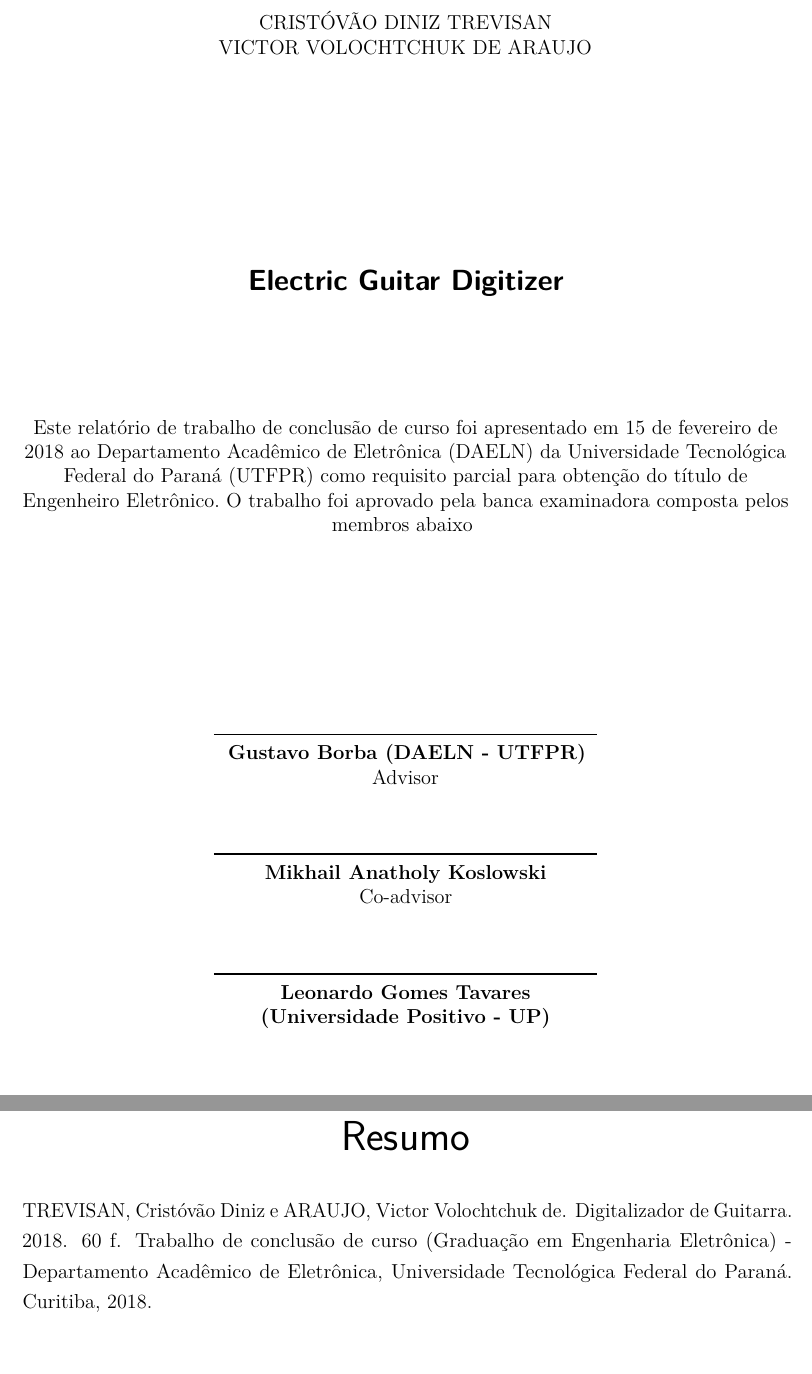
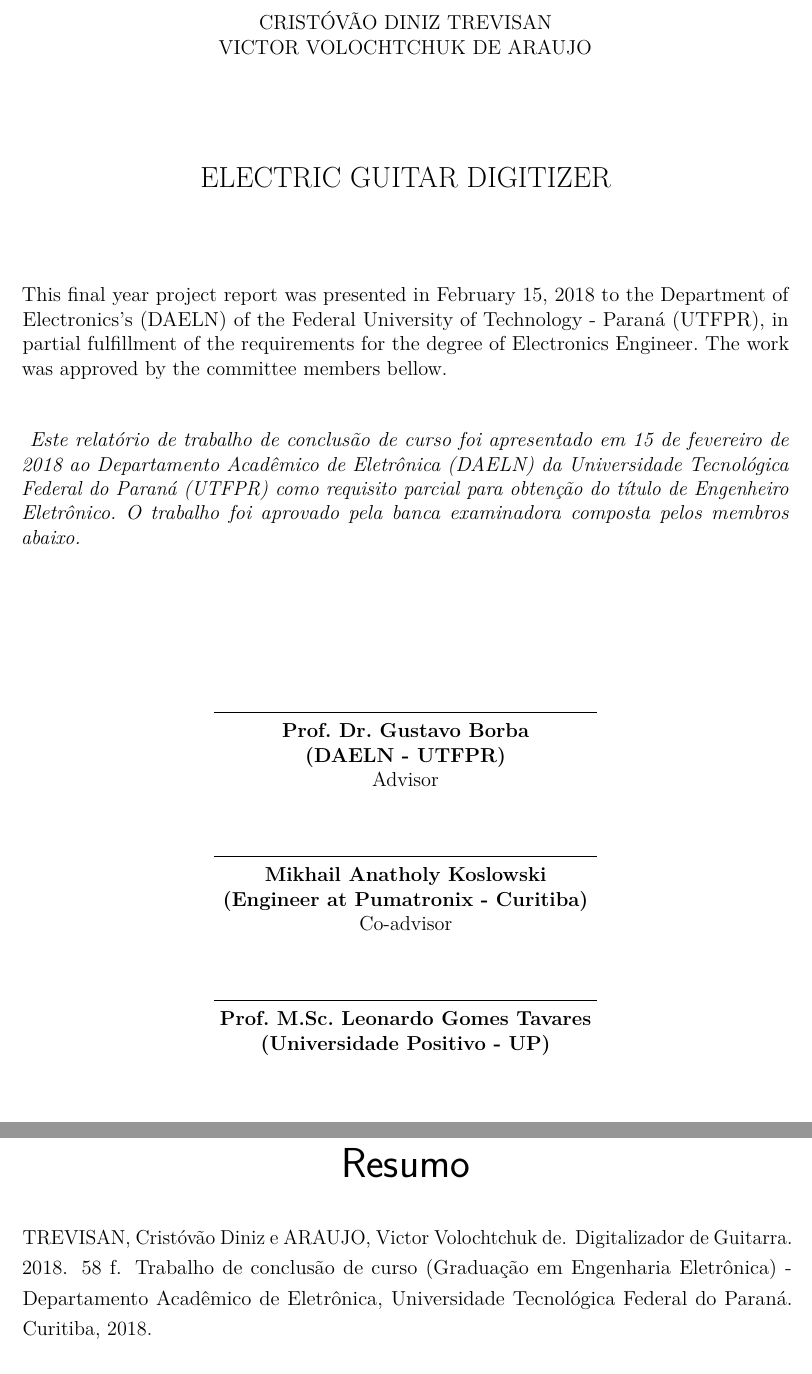
Before and after one commit to cristovao-trevisan/guitar-digitizer-documentation, a LaTeX thesis (main.tex, which reads configurations/cover.tex, pre-textual-elements/abstracts.tex, pre-textual-elements/approval-sheet.tex): two parts of pages 4 and 8 of 60, joined at a grey line, cut so that both start at the same text. Compiled offline with pdfLaTeX.

Commit message:
Suggested corrections 2 & 3

```diff
--- a/configurations/cover.tex
+++ b/configurations/cover.tex
@@ -57,7 +57,7 @@
 
 		\vfill
 		\begin{center}
-			\bfseries\slshape\large
+			\bfseries\large
 			\MakeUppercase{\printtitle}
 		\end{center}
 
--- a/pre-textual-elements/abstracts.tex
+++ b/pre-textual-elements/abstracts.tex
@@ -37,7 +37,7 @@
 \begin{summary}[Resumo]
 	\begin{otherlanguage*}{portuguese}
 		TREVISAN, Cristóvão Diniz e ARAUJO, Victor Volochtchuk de. Digitalizador de Guitarra.
-		2018. 60 f. Trabalho de conclusão de curso (Graduação em Engenharia Eletrônica) -
+		2018. 58 f. Trabalho de conclusão de curso (Graduação em Engenharia Eletrônica) -
 		Departamento Acadêmico de Eletrônica, Universidade Tecnológica Federal do Paraná.
 		Curitiba, 2018.
 
--- a/pre-textual-elements/approval-sheet.tex
+++ b/pre-textual-elements/approval-sheet.tex
@@ -11,21 +11,36 @@
 
 		\vspace*{\fill}\vspace*{\fill}
 		\begin{center}
-			\ABNTEXchapterfont\bfseries\Large\imprimirtitulo
+			\Large
+			\MakeUppercase{
+				\imprimirtitulo
+			}
 		\end{center}
 		\vspace*{\fill}
+	\end{center}
 
+	\noindent
+	This final year project report was presented in February 15, 2018 to the Department of
+	Electronics's (DAELN) of the Federal University of Technology - Paraná (UTFPR), in
+	partial fulfillment of the requirements for the degree of Electronics Engineer.
+	The work was approved by the committee members bellow.
+	\vspace*{\fill}
+
+	\noindent
+	\textit{
 		Este relatório de trabalho de conclusão de curso foi apresentado em 15 de fevereiro
 		de 2018 ao Departamento Acadêmico de Eletrônica (DAELN) da Universidade Tecnológica
 		Federal do Paraná (UTFPR) como requisito parcial para obtenção do título de Engenheiro
-		Eletrônico. O trabalho foi aprovado pela banca examinadora composta pelos membros abaixo
-		\vspace*{\fill}
-	\end{center}
+		Eletrônico. O trabalho foi aprovado pela banca examinadora composta pelos membros abaixo.
+	}
 
-	\signature{\textbf{Gustavo Borba (DAELN - UTFPR)} \\ Advisor}
-	\signature{\textbf{\printcoadvisor} \\ Co-advisor}
-	\signature{\textbf{Leonardo Gomes Tavares (Universidade Positivo - UP)}}
-	\signature{\textbf{Ricardo Pedroni (DAELN - UTFPR)}}
+	\vspace*{\fill}
+	\vspace*{\fill}
+
+	\signature{\textbf{Prof. Dr. Gustavo Borba \\ (DAELN - UTFPR)} \\ Advisor}
+	\signature{\textbf{Mikhail Anatholy Koslowski \\ (Engineer at Pumatronix - Curitiba)} \\ Co-advisor}
+	\signature{\textbf{Prof. M.Sc. Leonardo Gomes Tavares \\ (Universidade Positivo - UP)}}
+	\signature{\textbf{Prof. M.Sc. Ricardo Pedroni \\ (DAELN - UTFPR)}}
 
   \vspace*{\fill}
 \end{approvalsheet}
--- a/pre-textual-elements/cover.tex
+++ b/pre-textual-elements/cover.tex
@@ -17,7 +17,7 @@
 \coursenative{Curso de Engenharia Eletrônica}
 
 \department{Electronic's Academic Department}
-\departmentnative{Departamento de Engenharia Eletrônica}
+\departmentnative{Departamento Acadêmico de Eletrônica}
 
 \typeofdocument{Final Year Project Report}
 
```
Also changed, not shown: post-textual-elements/annexes.tex (+1 -1 lines), textual-elements/conclusion.tex (+1 -1 lines), pre-textual-elements/abstracts.tex (2 more changed lines), 1 other file.
